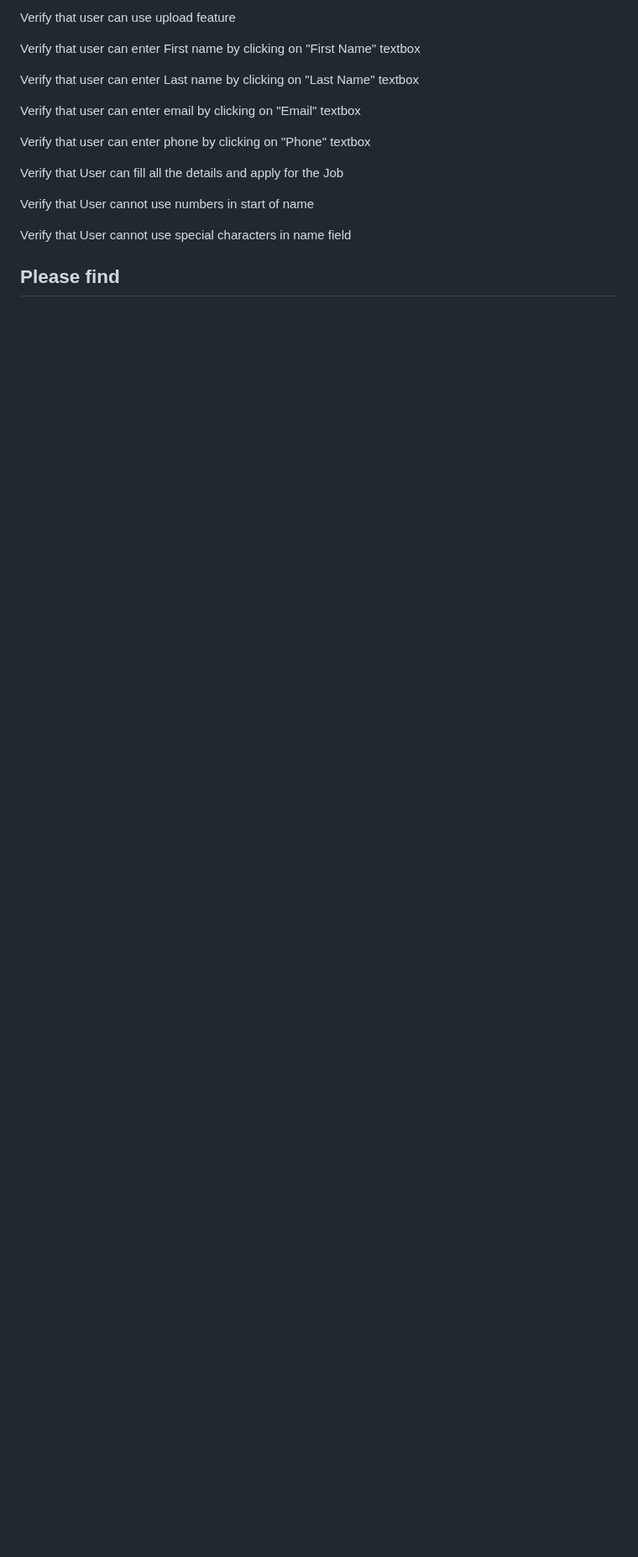
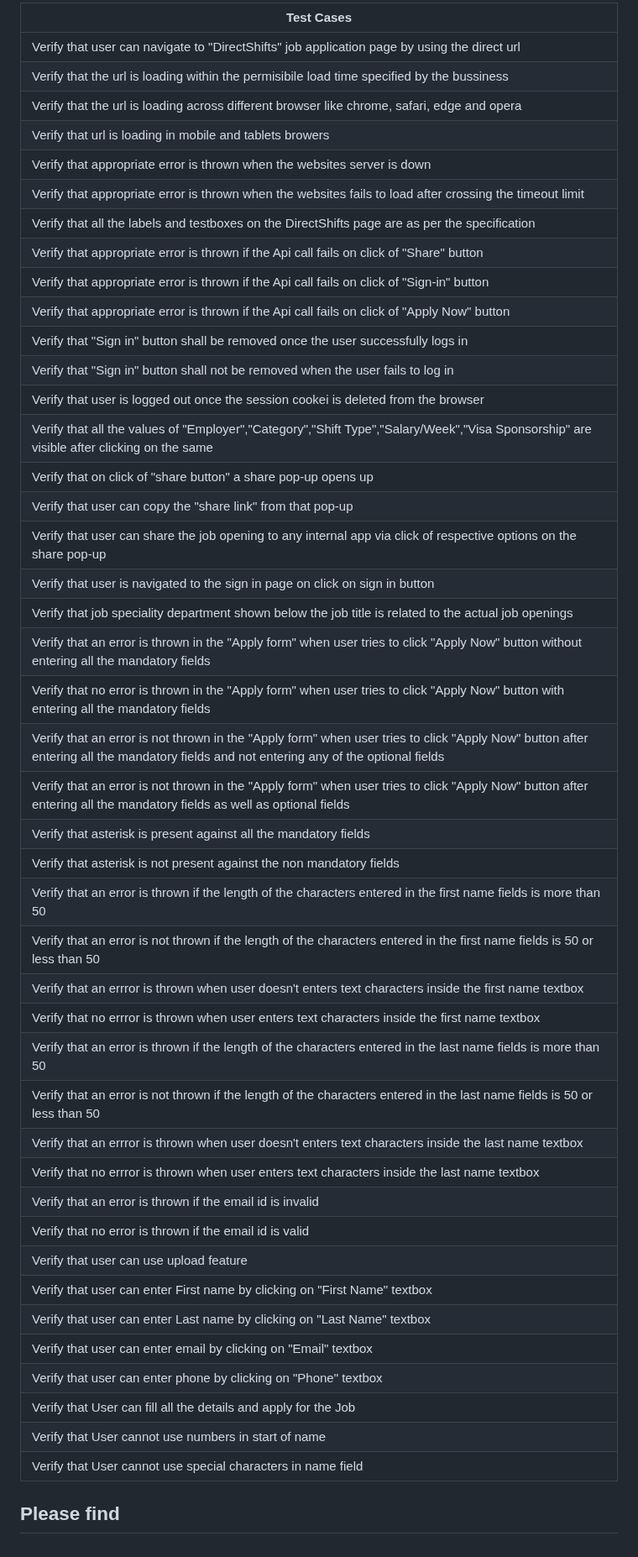
Before and after one commit to KomalNerd/cypress, a Markdown page: README.md, the part around one of its changes. Shown at 84% size. GitHub-like rendering; blank space fills up the shorter version.

```diff
--- a/README.md
+++ b/README.md
@@ -77,19 +7,47 @@ Verify that no error is thrown if the email id is valid
-Verify that user can use upload feature
-
-Verify that user can enter First name by clicking on "First Name" textbox
-
-Verify that user can enter Last name by clicking on "Last Name" textbox
-
-Verify that user can enter email by clicking on "Email" textbox
-
-Verify that user can enter phone by clicking on "Phone" textbox
-
-Verify that User can fill all the details and apply for the Job
-
-Verify that User cannot use numbers in start of name
-
-Verify that User cannot use special characters in name field
-
-
+| Test Cases |
+| --------------- |
+| Verify that user can navigate to "DirectShifts" job application page by using the direct url |
+| Verify that the url is loading within the permisibile load time specified by the bussiness |
+| Verify that the url is loading across different browser like chrome, safari, edge and opera |
+| Verify that url is loading in mobile and tablets browers |
+| Verify that appropriate error is thrown when the websites server is down |
+| Verify that appropriate error is thrown when the websites fails to load after crossing the timeout limit |
+| Verify that all the labels and testboxes on the DirectShifts page are as per the specification |
+| Verify that appropriate error is thrown if the Api call fails on click of "Share" button |
+| Verify that appropriate error is thrown if the Api call fails on click of "Sign-in" button |
+| Verify that appropriate error is thrown if the Api call fails on click of "Apply Now" button |
+| Verify that "Sign in" button shall be removed once the user successfully logs in |
+| Verify that "Sign in" button shall not be removed when the user fails to log in |
+| Verify that user is logged out once the session cookei is deleted from the browser |
+| Verify that all the values of "Employer","Category","Shift Type","Salary/Week","Visa Sponsorship" are visible after clicking on the same |
+| Verify that on click of "share button" a share pop-up opens up |
+| Verify that user can copy the "share link" from that pop-up |
+| Verify that user can share the job opening to any internal app via click of respective options on the share pop-up |
+| Verify that user is navigated to the sign in page on click on sign in button |
+| Verify that job speciality department shown below the job title is related to the actual job openings |
+| Verify that an error is thrown in the "Apply form" when user tries to click "Apply Now" button without entering all the mandatory fields |
+| Verify that no error is thrown in the "Apply form" when user tries to click "Apply Now" button with entering all the mandatory fields |
+| Verify that an error is not thrown in the "Apply form" when user tries to click "Apply Now" button after entering all the mandatory fields and not entering any of the optional fields |
+| Verify that an error is not thrown in the "Apply form" when user tries to click "Apply Now" button after entering all the mandatory fields as well as optional fields |
+| Verify that asterisk is present against all the mandatory fields |
+| Verify that asterisk is not present against the non mandatory fields |
+| Verify that an error is thrown if the length of the characters entered in the first name fields is more than 50 |
+| Verify that an error is not thrown if the length of the characters entered in the first name fields is 50 or less than 50 |
+| Verify that an errror is thrown when user doesn't enters text characters inside the first name textbox |
+| Verify that no errror is thrown when user enters text characters inside the first name textbox |
+| Verify that an error is thrown if the length of the characters entered in the last name fields is more than 50 |
+| Verify that an error is not thrown if the length of the characters entered in the last name fields is 50 or less than 50 |
+| Verify that an errror is thrown when user doesn't enters text characters inside the last name textbox |
+| Verify that no errror is thrown when user enters text characters inside the last name textbox |
+| Verify that an error is thrown if the email id is invalid |
+| Verify that no error is thrown if the email id is valid |
+| Verify that user can use upload feature |
+| Verify that user can enter First name by clicking on "First Name" textbox |
+| Verify that user can enter Last name by clicking on "Last Name" textbox |
+| Verify that user can enter email by clicking on "Email" textbox |
+| Verify that user can enter phone by clicking on "Phone" textbox |
+| Verify that User can fill all the details and apply for the Job |
+| Verify that User cannot use numbers in start of name |
+| Verify that User cannot use special characters in name field |
 
 ## Please find
```
Also changed, not shown: other parts of README.md (+0 -70 lines).
